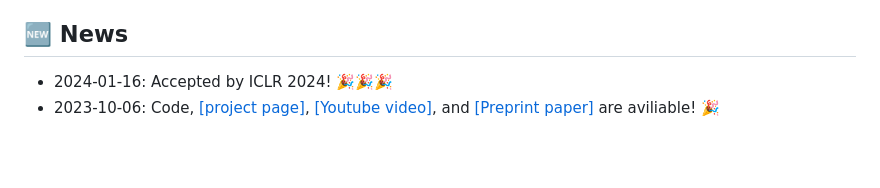
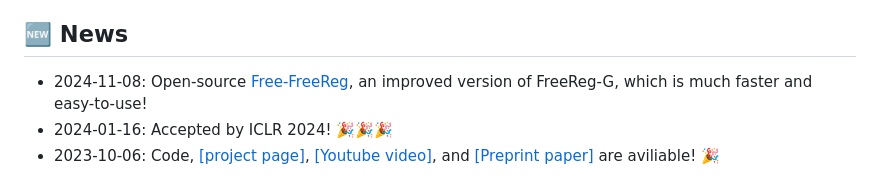
Before and after one commit to WHU-USI3DV/FreeReg, a Markdown page: Readme.md, the part around one of its changes. GitHub-like rendering; blank space fills up the shorter version.

Commit message:
[update: free-freereg]

```diff
--- a/Readme.md
+++ b/Readme.md
@@ -21,6 +21,7 @@ This is the official PyTorch implementation of the following publication:
 </p>
 
 ## 🆕 News
+- 2024-11-08: Open-source [Free-FreeReg](https://github.com/WHU-USI3DV/FreeReg/tree/FFreeReg), an improved version of FreeReg-G, which is much faster and easy-to-use!
 - 2024-01-16: Accepted by ICLR 2024! 🎉🎉🎉
 - 2023-10-06: Code, [[project page]](https://whu-usi3dv.github.io/FreeReg/), [[Youtube video]](https://www.youtube.com/watch?v=N_M5Zsfo1U8), and [[Preprint paper]](https://arxiv.org/abs/2310.03420) are aviliable! 🎉
 
```
Also changed, not shown: other parts of Readme.md (+2 -2 lines).
